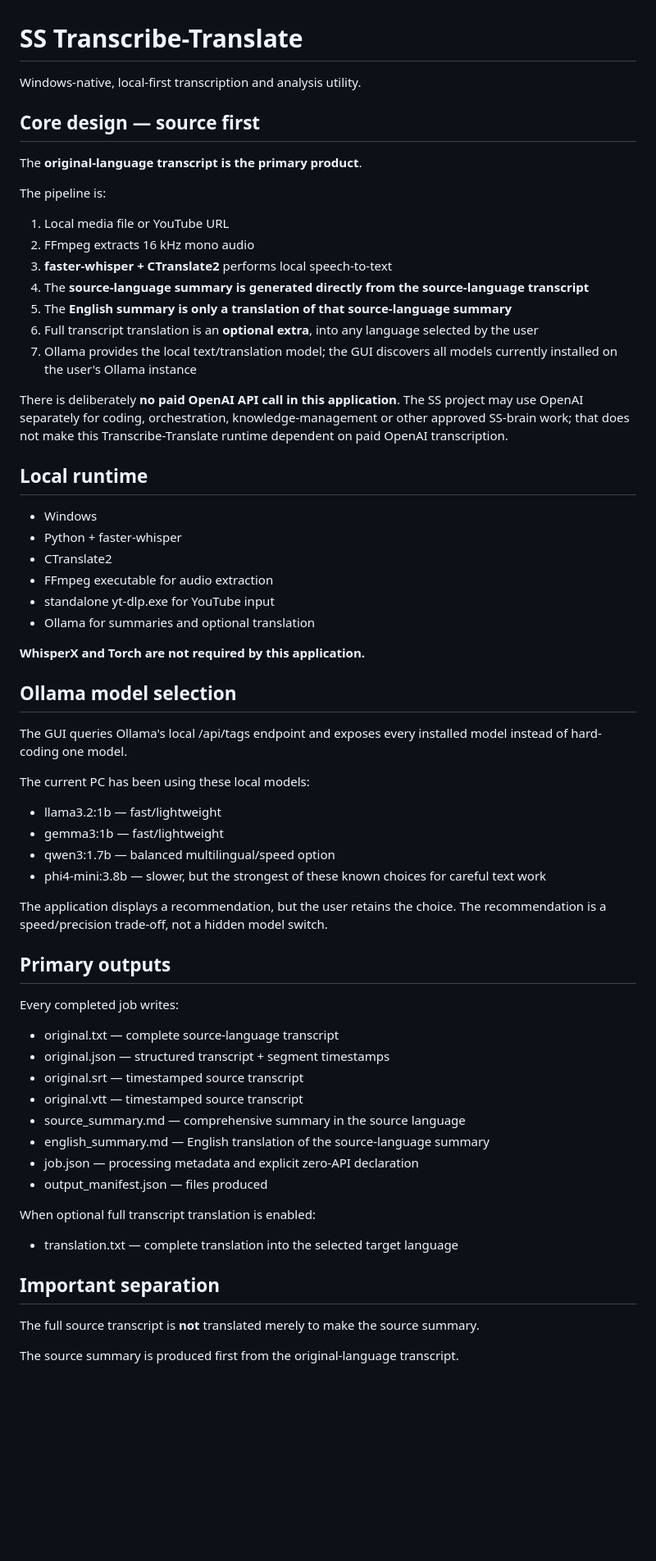
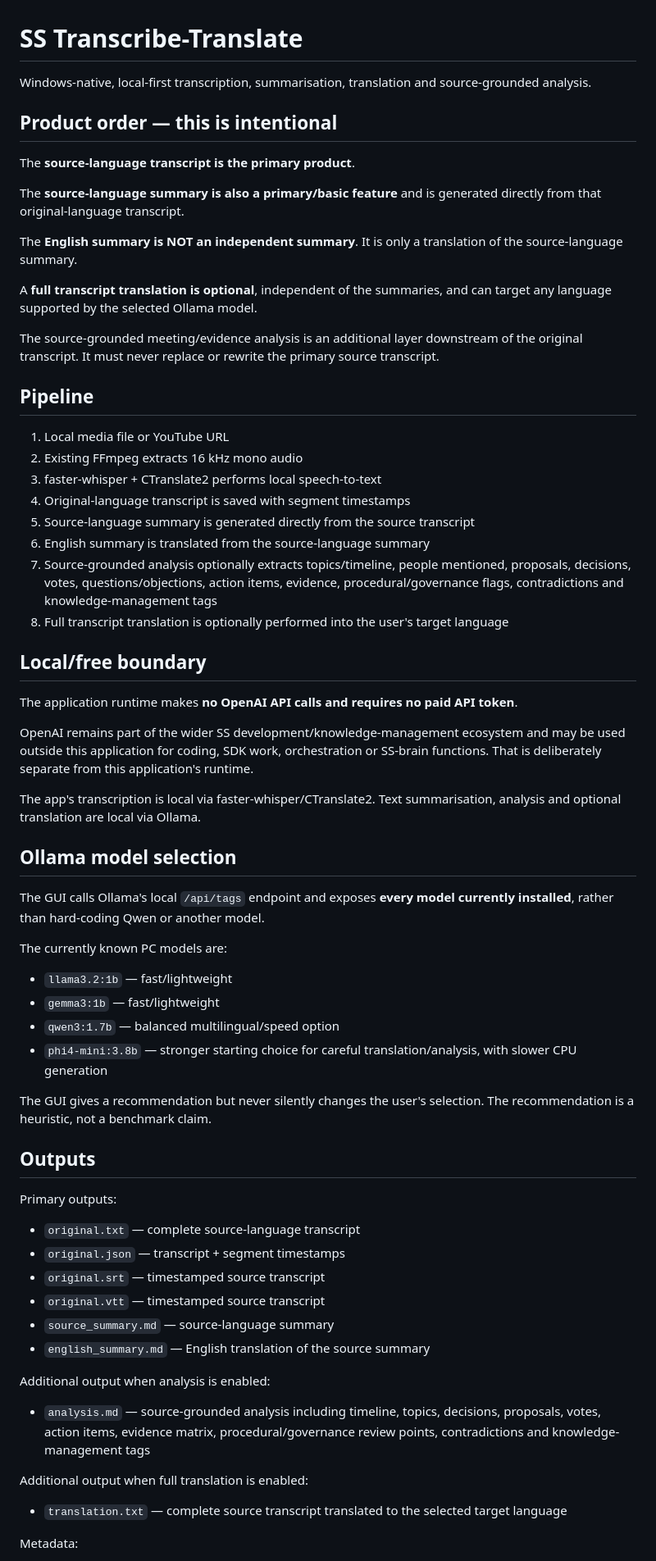
Before and after one commit to stevensterkst/OpenAI, a Markdown page: transcribe-translate/README.md, the part around one of its changes. Shown at 82% size. Drawn GitHub-style; blank space fills up the shorter version.

Commit message:
Document complete source-first workflow and recovered analysis layer

```diff
--- a/transcribe-translate/README.md
+++ b/transcribe-translate/README.md
@@ -1,67 +1,69 @@
 # SS Transcribe-Translate
 
-Windows-native, local-first transcription and analysis utility.
+Windows-native, local-first transcription, summarisation, translation and source-grounded analysis.
 
-## Core design — source first
+## Product order — this is intentional
 
-The **original-language transcript is the primary product**.
+The **source-language transcript is the primary product**.
 
-The pipeline is:
+The **source-language summary is also a primary/basic feature** and is generated directly from that original-language transcript.
+
+The **English summary is NOT an independent summary**. It is only a translation of the source-language summary.
+
+A **full transcript translation is optional**, independent of the summaries, and can target any language supported by the selected Ollama model.
+
+The source-grounded meeting/evidence analysis is an additional layer downstream of the original transcript. It must never replace or rewrite the primary source transcript.
+
+## Pipeline
 
 1. Local media file or YouTube URL
-2. FFmpeg extracts 16 kHz mono audio
-3. **faster-whisper + CTranslate2** performs local speech-to-text
-4. The **source-language summary is generated directly from the source-language transcript**
-5. The **English summary is only a translation of that source-language summary**
-6. Full transcript translation is an **optional extra**, into any language selected by the user
-7. Ollama provides the local text/translation model; the GUI discovers all models currently installed on the user's Ollama instance
+2. Existing FFmpeg extracts 16 kHz mono audio
+3. faster-whisper + CTranslate2 performs local speech-to-text
+4. Original-language transcript is saved with segment timestamps
+5. Source-language summary is generated directly from the source transcript
+6. English summary is translated from the source-language summary
+7. Source-grounded analysis optionally extracts topics/timeline, people mentioned, proposals, decisions, votes, questions/objections, action items, evidence, procedural/governance flags, contradictions and knowledge-management tags
+8. Full transcript translation is optionally performed into the user's target language
 
-There is deliberately **no paid OpenAI API call in this application**. The SS project may use OpenAI separately for coding, orchestration, knowledge-management or other approved SS-brain work; that does not make this Transcribe-Translate runtime dependent on paid OpenAI transcription.
+## Local/free boundary
 
-## Local runtime
+The application runtime makes **no OpenAI API calls and requires no paid API token**.
 
-- Windows
-- Python + faster-whisper
-- CTranslate2
-- FFmpeg executable for audio extraction
-- standalone yt-dlp.exe for YouTube input
-- Ollama for summaries and optional translation
+OpenAI remains part of the wider SS development/knowledge-management ecosystem and may be used outside this application for coding, SDK work, orchestration or SS-brain functions. That is deliberately separate from this application's runtime.
 
-**WhisperX and Torch are not required by this application.**
+The app's transcription is local via faster-whisper/CTranslate2. Text summarisation, analysis and optional translation are local via Ollama.
 
 ## Ollama model selection
 
-The GUI queries Ollama's local /api/tags endpoint and exposes every installed model instead of hard-coding one model.
+The GUI calls Ollama's local `/api/tags` endpoint and exposes **every model currently installed**, rather than hard-coding Qwen or another model.
 
-The current PC has been using these local models:
+The currently known PC models are:
 
-- llama3.2:1b — fast/lightweight
-- gemma3:1b — fast/lightweight
-- qwen3:1.7b — balanced multilingual/speed option
-- phi4-mini:3.8b — slower, but the strongest of these known choices for careful text work
+- `llama3.2:1b` — fast/lightweight
+- `gemma3:1b` — fast/lightweight
+- `qwen3:1.7b` — balanced multilingual/speed option
+- `phi4-mini:3.8b` — stronger starting choice for careful translation/analysis, with slower CPU generation
 
-The application displays a recommendation, but the user retains the choice. The recommendation is a speed/precision trade-off, not a hidden model switch.
+The GUI gives a recommendation but never silently changes the user's selection. The recommendation is a heuristic, not a benchmark claim.
 
-## Primary outputs
+## Outputs
 
-Every completed job writes:
+Primary outputs:
 
-- original.txt — complete source-language transcript
-- original.json — structured transcript + segment timestamps
-- original.srt — timestamped source transcript
-- original.vtt — timestamped source transcript
-- source_summary.md — comprehensive summary in the source language
-- english_summary.md — English translation of the source-language summary
-- job.json — processing metadata and explicit zero-API declaration
-- output_manifest.json — files produced
+- `original.txt` — complete source-language transcript
+- `original.json` — transcript + segment timestamps
+- `original.srt` — timestamped source transcript
+- `original.vtt` — timestamped source transcript
+- `source_summary.md` — source-language summary
+- `english_summary.md` — English translation of the source summary
 
-When optional full transcript translation is enabled:
+Additional output when analysis is enabled:
 
-- translation.txt — complete translation into the selected target language
+- `analysis.md` — source-grounded analysis including timeline, topics, decisions, proposals, votes, action items, evidence matrix, procedural/governance review points, contradictions and knowledge-management tags
 
-## Important separation
+Additional output when full translation is enabled:
 
-The full source transcript is **not** translated merely to make the source summary.
+- `translation.txt` — complete source transcript translated to the selected target language
 
-The source summary is produced first from the original-language transcript.
+Metadata:
 
```
Also changed, not shown: other parts of transcribe-translate/README.md (+26 -11 lines).
